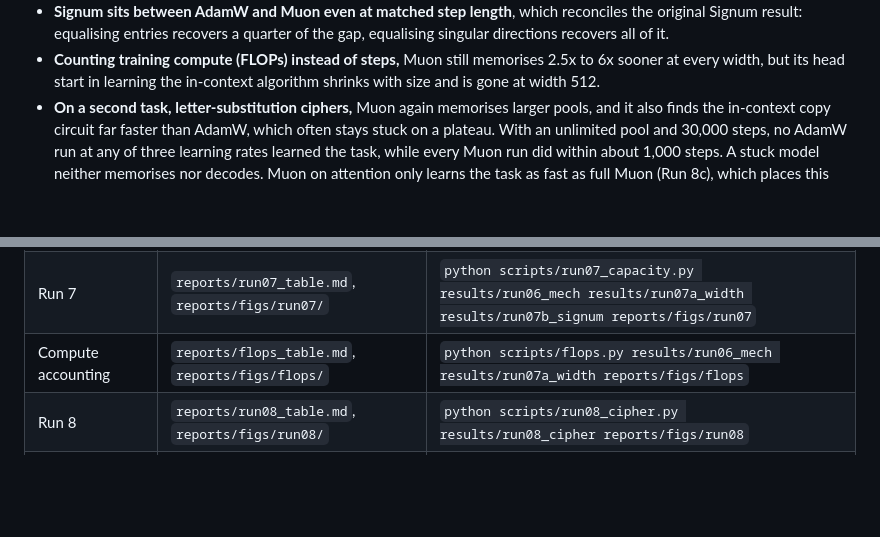
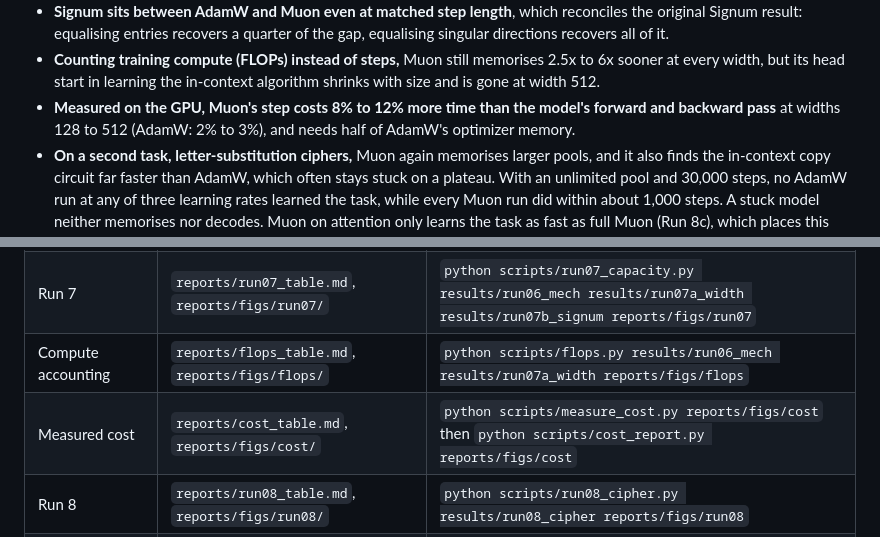
Before and after one commit to EshMis/optimizer-icl, a Markdown page: WRITEUP_MECHANISM.md, 2 parts joined by grey strips. Drawn GitHub-style; blank space fills up the shorter version.

```diff
--- a/WRITEUP_MECHANISM.md
+++ b/WRITEUP_MECHANISM.md
@@ -29,6 +29,9 @@ under `scripts/` from saved metrics; see [Where each number comes from](#where-e
 - **Counting training compute (FLOPs) instead of steps,** Muon still memorises 2.5x to 6x
   sooner at every width, but its head start in learning the in-context algorithm shrinks with
   size and is gone at width 512.
+- **Measured on the GPU, Muon's step costs 8% to 12% more time than the model's forward and
+  backward pass** at widths 128 to 512 (AdamW: 2% to 3%), and needs half of AdamW's optimizer
+  memory.
 - **On a second task, letter-substitution ciphers,** Muon again memorises larger pools, and it
   also finds the in-context copy circuit far faster than AdamW, which often stays stuck on a
   plateau. With an unlimited pool and 30,000 steps, no AdamW run at any of three learning rates
@@ -377,6 +417,7 @@ makes the in-context algorithm learnable at all; Muon on the MLP makes memorisat
 | Run 6 | `reports/run06_table.md`, `reports/figs/run06/` | `python scripts/run06_mech.py results/run06_mech reports/figs/run06` |
 | Run 7 | `reports/run07_table.md`, `reports/figs/run07/` | `python scripts/run07_capacity.py results/run06_mech results/run07a_width results/run07b_signum reports/figs/run07` |
 | Compute accounting | `reports/flops_table.md`, `reports/figs/flops/` | `python scripts/flops.py results/run06_mech results/run07a_width reports/figs/flops` |
+| Measured cost | `reports/cost_table.md`, `reports/figs/cost/` | `python scripts/measure_cost.py reports/figs/cost` then `python scripts/cost_report.py reports/figs/cost` |
 | Run 8 | `reports/run08_table.md`, `reports/figs/run08/` | `python scripts/run08_cipher.py results/run08_cipher reports/figs/run08` |
 | Run 8d | `reports/run08d_table.md`, `reports/figs/run08d/` | `python scripts/run08_cipher.py results/run08d_mlp reports/figs/run08d` |
 | Run 8, per-run plateau check | printed table | see the inline check in this section; criterion: accuracy on repeated letters of pool ciphers at least 0.9 |
```
Also changed, not shown: other parts of WRITEUP_MECHANISM.md (+37 -0 lines), README.md (+6 -0 lines), reports/cost_table.md (added, +44 -0 lines), reports/figs/cost/optimizer_overhead.png (added), 4 other files.
